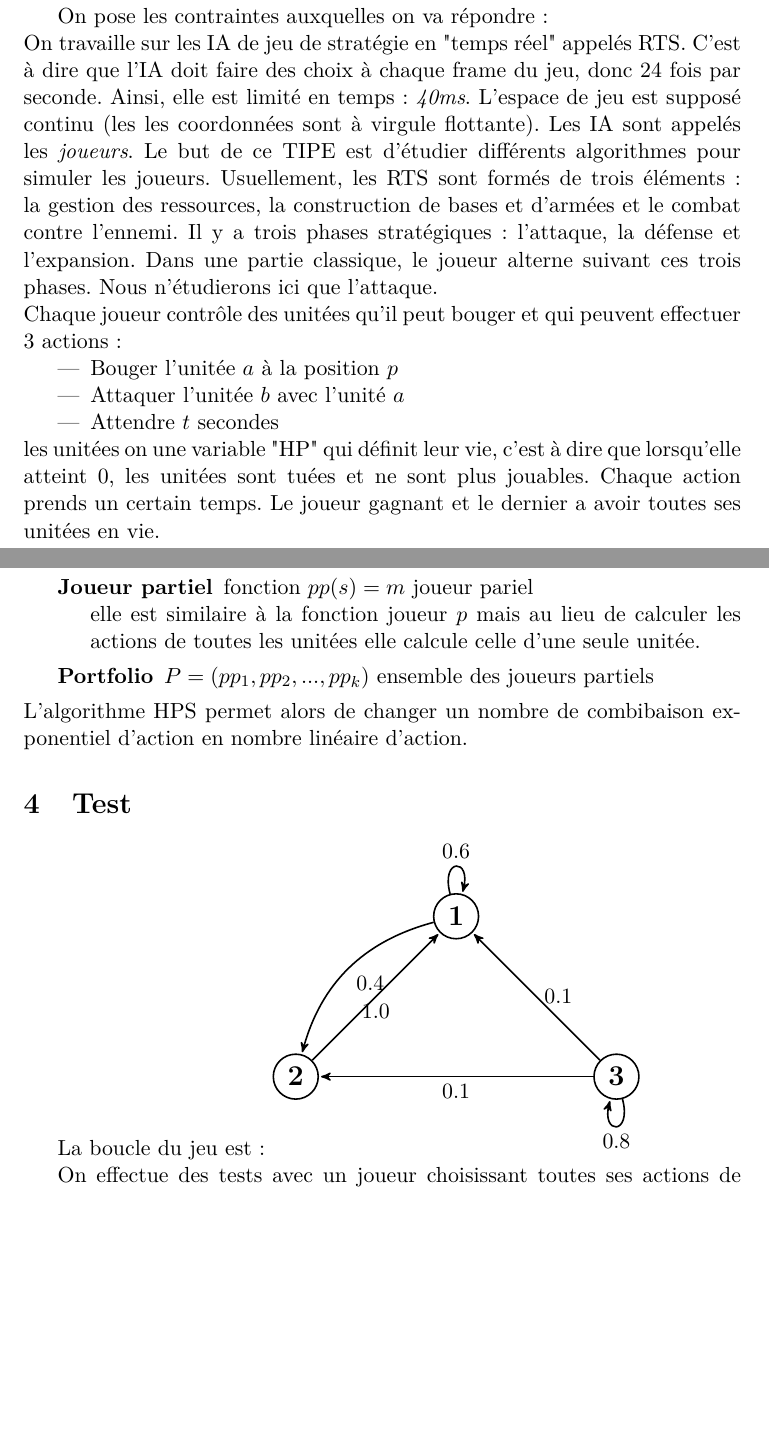
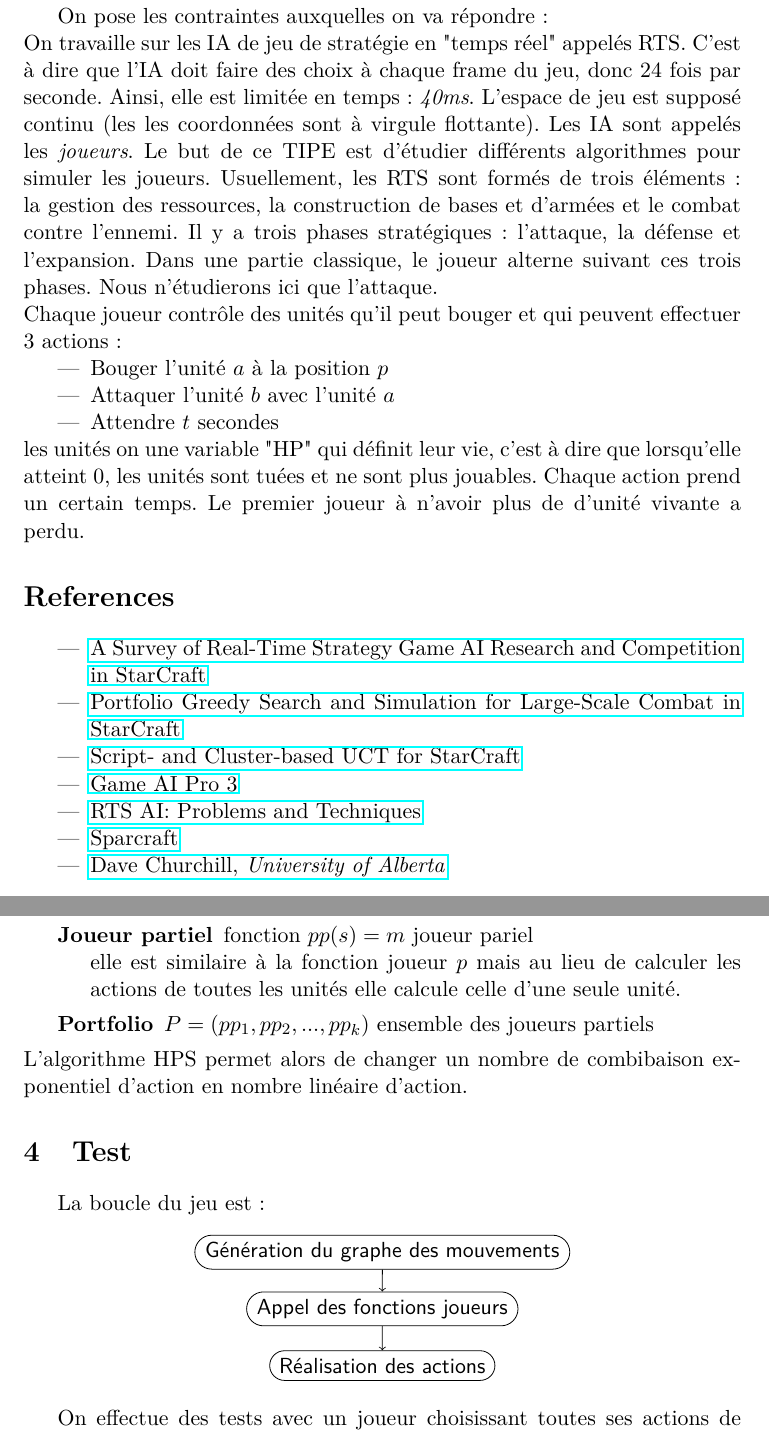
Before and after one commit to droeur/TIPE, a LaTeX document (docs/tipe.tex): two parts of pages 1 and 3 of 3, joined at a grey line, cut so that both start at the same text, the shorter picture padded with empty space. Compiled offline with pdfLaTeX.

```diff
--- a/docs/tipe.tex
+++ b/docs/tipe.tex
@@ -3,6 +3,7 @@
 \usepackage[T1]{fontenc}
 \usepackage{lmodern}
 \usepackage[french]{babel}
+\usepackage{hyperref}
 
 \usepackage{amsmath}
 \usepackage{amssymb}
@@ -28,7 +29,7 @@
 On pose les contraintes auxquelles on va répondre :\\
 On travaille sur les IA de jeu de stratégie en "temps réel" appelés RTS. C'est à dire que
 l'IA doit faire des choix à chaque frame du jeu, donc 24 fois par seconde. Ainsi,
-elle est limité en temps : \emph{40ms}. L'espace de jeu est supposé continu (les
+elle est limitée en temps : \emph{40ms}. L'espace de jeu est supposé continu (les
 les coordonnées sont à virgule flottante). Les IA sont appelés les \emph{joueurs}.
 Le but de ce TIPE est d'étudier différents algorithmes pour simuler les joueurs.
 Usuellement, les RTS sont formés de trois éléments : la gestion des ressources,
@@ -36,17 +37,28 @@
 phases stratégiques : l'attaque, la défense et l'expansion. Dans une partie classique,
 le joueur alterne suivant ces trois phases. Nous n'étudierons ici que l'attaque.
 \\
-Chaque joueur contrôle des unitées qu'il peut bouger et qui peuvent effectuer 3
+Chaque joueur contrôle des unités qu'il peut bouger et qui peuvent effectuer 3
 actions :
 \begin{itemize}
-    \item Bouger l'unitée $a$ à la position $p$
-    \item Attaquer l'unitée $b$ avec l'unité $a$
+    \item Bouger l'unité $a$ à la position $p$
+    \item Attaquer l'unité $b$ avec l'unité $a$
     \item Attendre $t$ secondes
 \end{itemize}
-les unitées on une variable "HP" qui définit leur vie, c'est à dire que lorsqu'elle
-atteint 0, les unitées sont tuées et ne sont plus jouables. Chaque action prends
+les unités on une variable "HP" qui définit leur vie, c'est à dire que lorsqu'elle
+atteint 0, les unités sont tuées et ne sont plus jouables. Chaque action prend
 un certain temps.
-Le joueur gagnant et le dernier a avoir toutes ses unitées en vie.
+Le premier joueur à n'avoir plus de d'unité vivante a perdu.
+
+\section*{References}
+\begin{itemize}
+    \item \href{https://www.researchgate.net/publication/260711387_A_Survey_of_Real-Time_Strategy_Game_AI_Research_and_Competition_in_StarCraft}{A Survey of Real-Time Strategy Game AI Research and Competition in StarCraft}
+    \item \href{https://web.archive.org/web/20130919101338/http://eldar.mathstat.uoguelph.ca:80/dashlock/cig2013/papers/paper_68.pdf}{Portfolio Greedy Search and Simulation for Large-Scale Combat in StarCraft}
+    \item \href{https://storage.kghost.de/cig_proc/full/paper_76.pdf}{Script- and Cluster-based UCT for StarCraft}
+    \item \href{http://www.gameaipro.com/}{Game AI Pro 3}
+    \item \href{https://web.archive.org/web/20190303080330/http://richoux.fr:80/publications/ecgg15_chapter-rts_ai.pdf}{RTS AI: Problems and Techniques}
+    \item \href{https://code.google.com/archive/p/sparcraft/}{Sparcraft}
+    \item \href{https://www.youtube.com/@DaveChurchill}{Dave Churchill, \emph{University of Alberta}}
+\end{itemize}
 \newpage
 
 \section*{Définitions}
@@ -113,7 +125,7 @@
 \begin{description}
     \item[Joueur partiel] fonction $pp(s) = m$ joueur pariel \\
     elle est similaire à la fonction joueur $p$ mais au lieu de calculer les actions
-    de toutes les unitées elle calcule celle d'une seule unitée.
+    de toutes les unités elle calcule celle d'une seule unité.
     \item[Portfolio] $P = (pp_1, pp_2, ..., pp_k)$ ensemble des joueurs partiels
 \end{description}
     L'algorithme HPS permet alors de changer un nombre de combibaison exponentiel
@@ -121,20 +133,16 @@
 
 \section{Test}
 La boucle du jeu est :
-\begin{tikzpicture}[->,>=stealth',shorten >=1pt,auto,node distance=4cm,
-    thick,main node/.style={circle,draw,font=\Large\bfseries}]
-    \node[main node] (1) {1};
-    \node[main node] (2) [below left of=1] {2};
-    \node[main node] (3) [below right of=1] {3};
+\begin{center}
+\begin{tikzpicture}[->, every node/.style={draw, rounded rectangle, fill=white, font=\sffamily}, align=center]
+    \node (1) at (0,0) {Génération du graphe des mouvements};
+    \node (2) at (0,-1) {Appel des fonctions joueurs};
+    \node (3) at (0,-2) {Réalisation des actions};
 
-    \path
-      (1) edge [loop above] node {0.6} (1)
-          edge [bend right] node {0.4} (2)
-      (2) edge node [below]{1.0} (1)
-      (3) edge [loop below] node {0.8} (3)
-          edge node[right] {0.1} (1)
-          edge node[below] {0.1} (2);
+    \draw (1) -- (2);
+    \draw (2) -- (3);
 \end{tikzpicture}
+\end{center}
 
 On effectue des tests avec un joueur choisissant toutes ses actions de manière aléatoire.
 
```
Also changed, not shown: docs/tipe.pdf, docs/tipe.tex (24 more changed lines), 16 other files.
